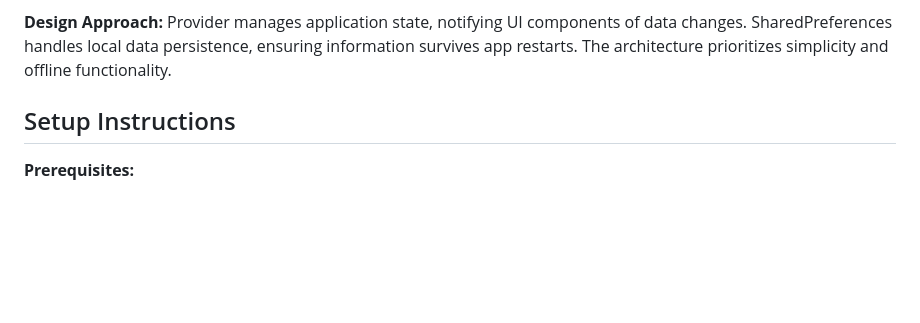
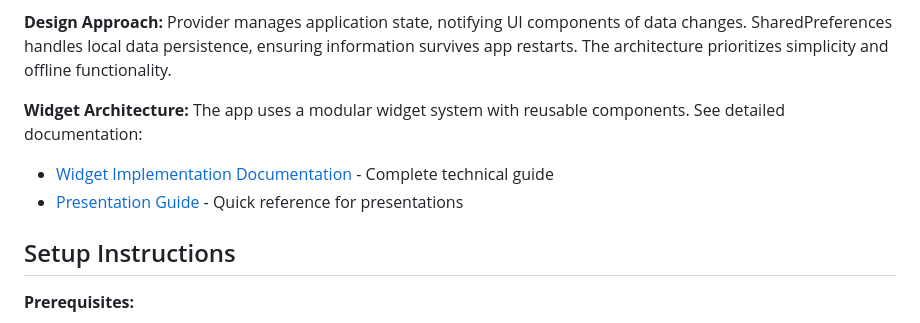
Before and after one commit to Elvis-Kayonga/AcademicTrackerPlatform, a Markdown page: README.md, the part around the change. GitHub-like rendering; blank space fills up the shorter version.

Commit message:
Update README with links to widget documentation
Co-authored-by: Elvis-Kayonga <126350069+Elvis-Kayonga@users.noreply.github.com>

```diff
--- a/README.md
+++ b/README.md
@@ -47,6 +47,11 @@ Open the app and immediately see:
 
 **Design Approach:**
 Provider manages application state, notifying UI components of data changes. SharedPreferences handles local data persistence, ensuring information survives app restarts. The architecture prioritizes simplicity and offline functionality.
+
+**Widget Architecture:**
+The app uses a modular widget system with reusable components. See detailed documentation:
+- [Widget Implementation Documentation](WIDGET_DOCUMENTATION.md) - Complete technical guide
+- [Presentation Guide](PRESENTATION_GUIDE.md) - Quick reference for presentations
 
 ## Setup Instructions
 
```
